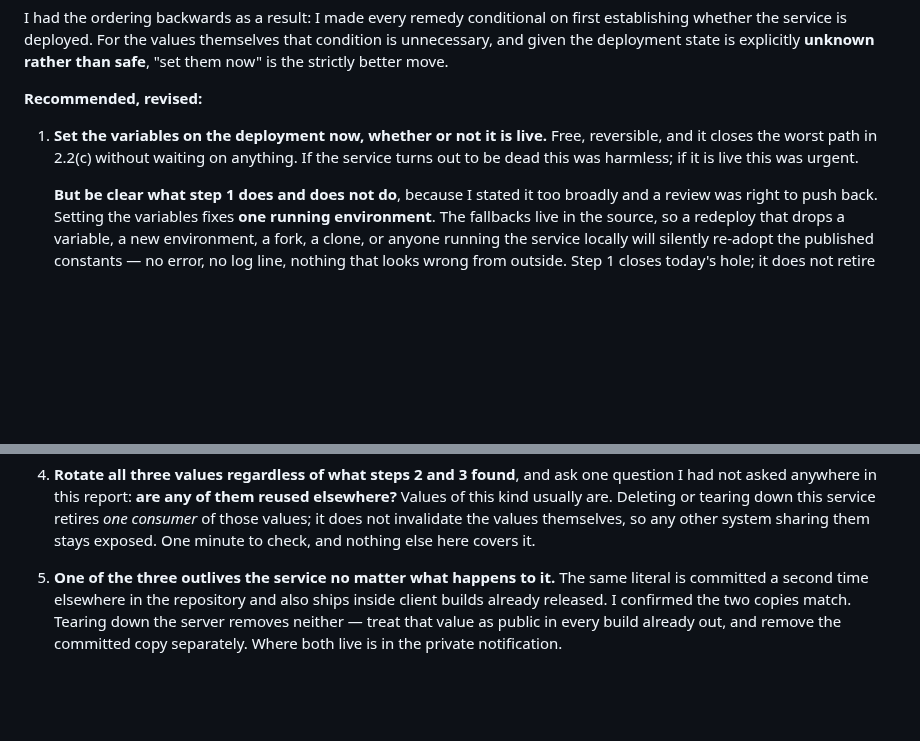
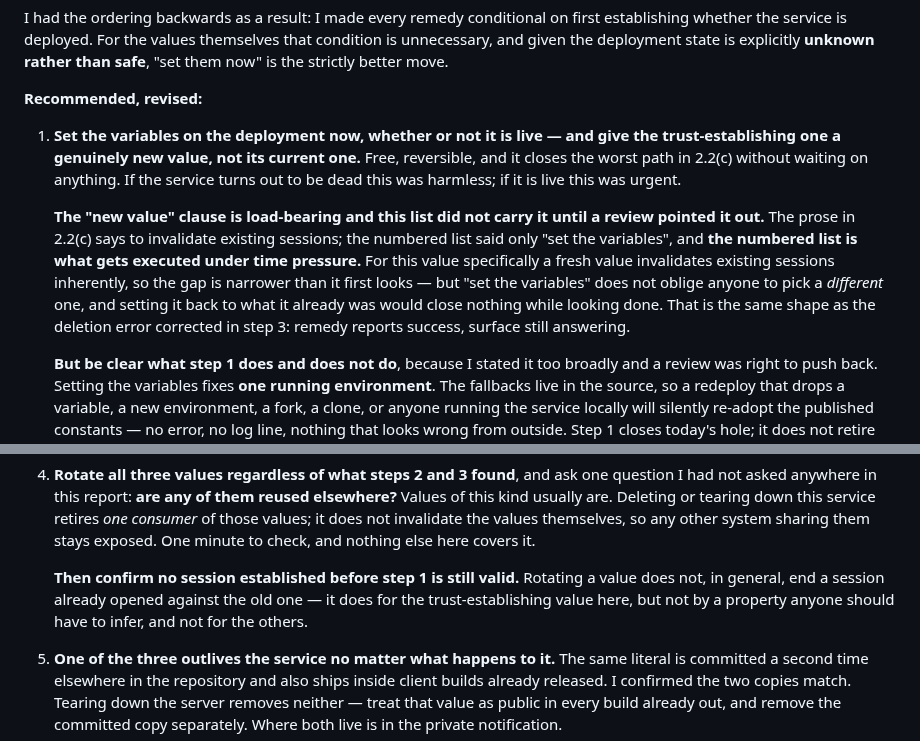
Before and after one commit to hendacow/Clippar, a Markdown page: reports/cto/2026-08-27.md, 2 parts joined by grey strips. Rendered like a GitHub page; blank space fills up the shorter version.

Commit message:
The numbered list dropped what the prose said about sessions
2.2(c) says set the value fresh and invalidate existing sessions. The numbered
remedy list said only "set the variables" — and the numbered list is what gets
executed under time pressure. Caught by review.

Narrower than first stated and the report says so: for the trust-establishing
value a genuinely new value invalidates sessions inherently. But "set the
variables" does not oblige anyone to pick a different one, and setting it back to
itself closes nothing while looking done — the same shape as the deletion error
corrected in step 3.

Step 1 now carries the new-value clause; step 4 carries the confirmation.

Co-Authored-By: Claude Opus 5 <noreply@anthropic.com>

```diff
--- a/reports/cto/2026-08-27.md
+++ b/reports/cto/2026-08-27.md
@@ -324,10 +324,21 @@ that condition is unnecessary, and given the deployment state is explicitly
 
 **Recommended, revised:**
 
-1. **Set the variables on the deployment now, whether or not it is live.** Free,
-   reversible, and it closes the worst path in 2.2(c) without waiting on anything.
-   If the service turns out to be dead this was harmless; if it is live this was
-   urgent.
+1. **Set the variables on the deployment now, whether or not it is live — and
+   give the trust-establishing one a genuinely new value, not its current one.**
+   Free, reversible, and it closes the worst path in 2.2(c) without waiting on
+   anything. If the service turns out to be dead this was harmless; if it is live
+   this was urgent.
+
+   **The "new value" clause is load-bearing and this list did not carry it until a
+   review pointed it out.** The prose in 2.2(c) says to invalidate existing
+   sessions; the numbered list said only "set the variables", and **the numbered
+   list is what gets executed under time pressure.** For this value specifically a
+   fresh value invalidates existing sessions inherently, so the gap is narrower
+   than it first looks — but "set the variables" does not oblige anyone to pick a
+   *different* one, and setting it back to what it already was would close nothing
+   while looking done. That is the same shape as the deletion error corrected in
+   step 3: remedy reports success, surface still answering.
 
    **But be clear what step 1 does and does not do**, because I stated it too
    broadly and a review was right to push back. Setting the variables fixes **one
@@ -363,6 +374,11 @@ that condition is unnecessary, and given the deployment state is explicitly
    down this service retires *one consumer* of those values; it does not
    invalidate the values themselves, so any other system sharing them stays
    exposed. One minute to check, and nothing else here covers it.
+
+   **Then confirm no session established before step 1 is still valid.** Rotating
+   a value does not, in general, end a session already opened against the old one
+   — it does for the trust-establishing value here, but not by a property anyone
+   should have to infer, and not for the others.
 
 5. **One of the three outlives the service no matter what happens to it.** The
    same literal is committed a second time elsewhere in the repository and also
```
